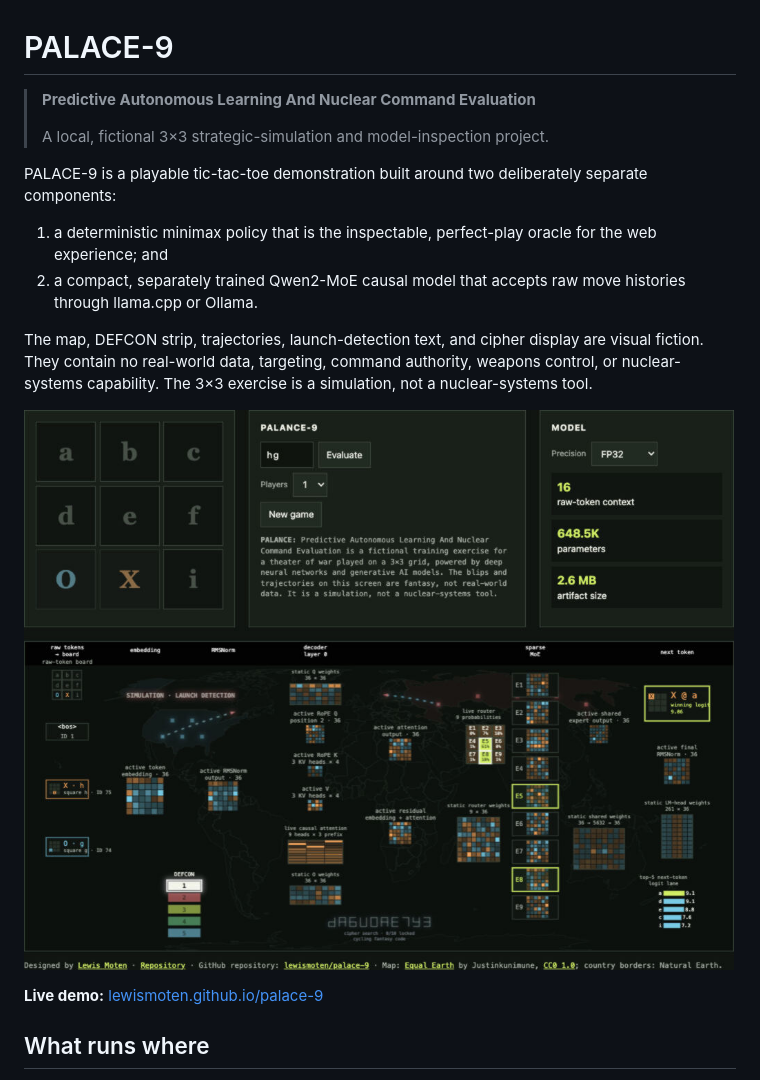
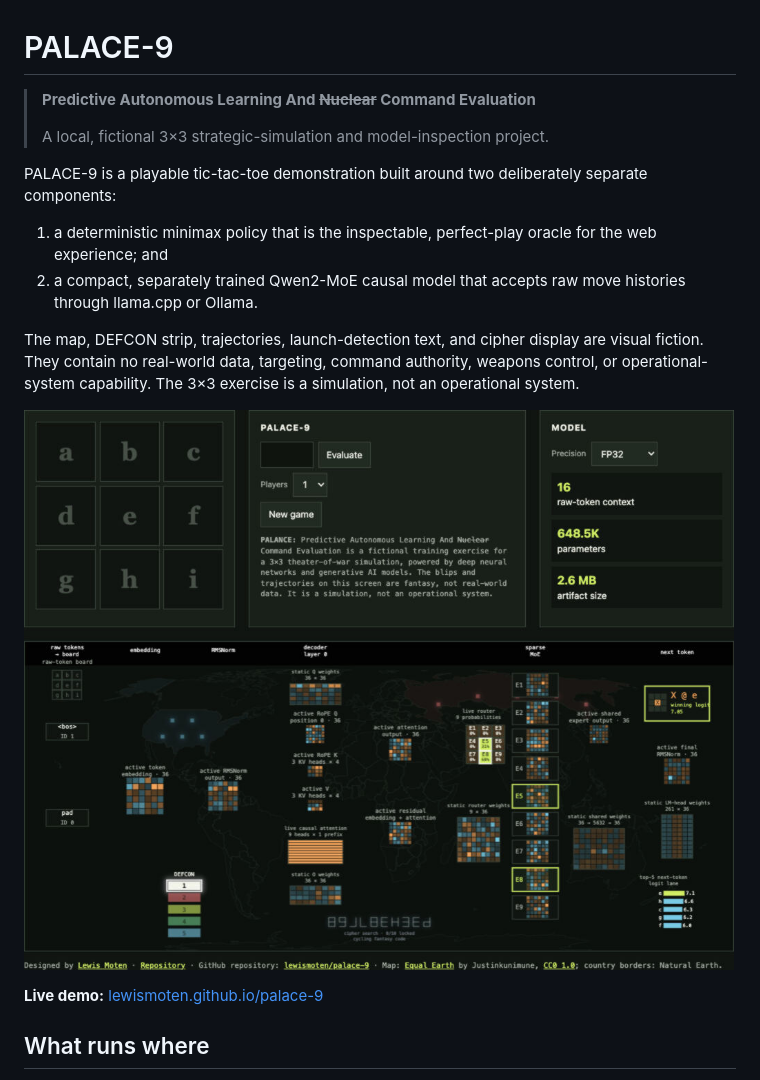
Before and after one commit to lewismoten/palace-9, a Markdown page: README.md, the part around the change printed below. GitHub-like rendering; pictures changed too: assets/palace-9-screenshot.jpg.

```diff
--- a/README.md
+++ b/README.md
@@ -1,6 +1,6 @@
 # PALACE-9
 
-> **Predictive Autonomous Learning And Nuclear Command Evaluation**
+> **Predictive Autonomous Learning And ~~Nuclear~~ Command Evaluation**
 >
 > A local, fictional 3×3 strategic-simulation and model-inspection project.
 
@@ -14,6 +14,6 @@ separate components:
 
 The map, DEFCON strip, trajectories, launch-detection text, and cipher display
 are visual fiction. They contain no real-world data, targeting, command
-authority, weapons control, or nuclear-systems capability. The 3×3 exercise is
-a simulation, not a nuclear-systems tool.
+authority, weapons control, or operational-system capability. The 3×3 exercise
+is a simulation, not an operational system.
 
```
Also changed, not shown: other parts of README.md (+1 -1 lines), 2 other files.
